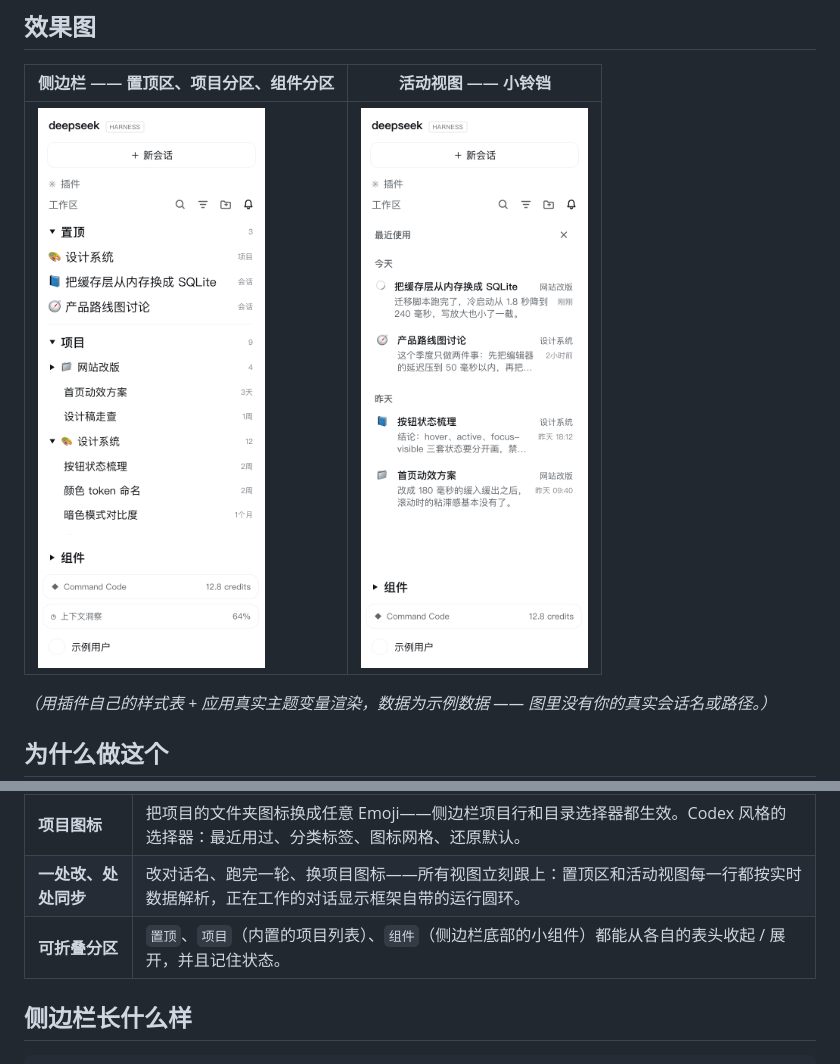
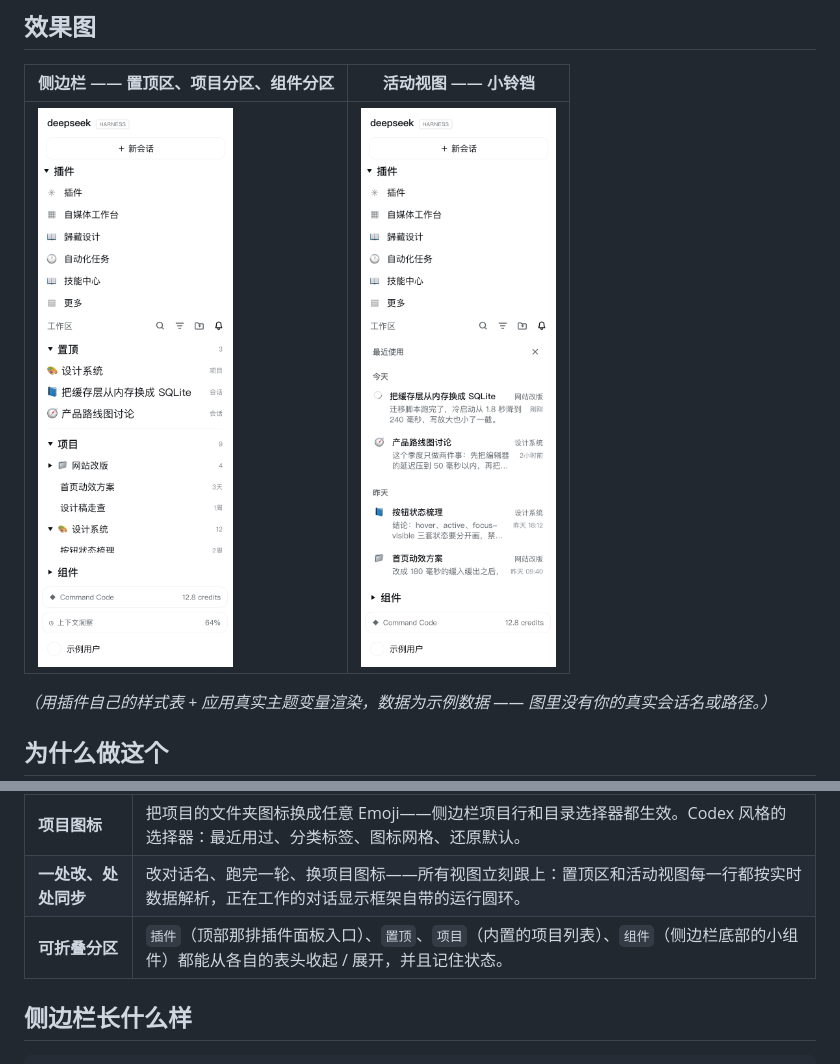
Before and after one commit to Timebro9999/dsh-session-deck, a Markdown page: README.zh-CN.md, 2 parts joined by grey strips. Rendered like a GitHub page; pictures changed too: docs/screenshot-activity.png, docs/screenshot-sidebar.png.

```diff
--- a/README.zh-CN.md
+++ b/README.zh-CN.md
@@ -38,7 +38,7 @@ DSH 的侧边栏是按项目组织的，只用一个项目时没问题，一旦
 | **活动视图**（🔔） | 工作区那排图标的最后一个：点开把侧边栏切成**最近使用**——按天分组（今天 / 昨天 / 星期X / 日期），每条两行（标题 + 项目，下面是**最后一条回答的开头**），运行中的会话带圆点；点一条只做导航，视图保持打开，可以连着挑好几条。 |
 | **项目图标** | 把项目的文件夹图标换成任意 Emoji——侧边栏项目行和目录选择器都生效。Codex 风格的选择器：最近用过、分类标签、图标网格、还原默认。 |
 | **一处改、处处同步** | 改对话名、跑完一轮、换项目图标——所有视图立刻跟上：置顶区和活动视图每一行都按实时数据解析，正在工作的对话显示框架自带的运行圆环。 |
-| **可折叠分区** | `置顶`、`项目`（内置的项目列表）、`组件`（侧边栏底部的小组件）都能从各自的表头收起 / 展开，并且记住状态。 |
+| **可折叠分区** | `插件`（顶部那排插件面板入口）、`置顶`、`项目`（内置的项目列表）、`组件`（侧边栏底部的小组件）都能从各自的表头收起 / 展开，并且记住状态。 |
 
 ## 侧边栏长什么样
 
```
Also changed, not shown: CHANGELOG.md (+7 -0 lines), README.md (+1 -1 lines), 4 other files.
